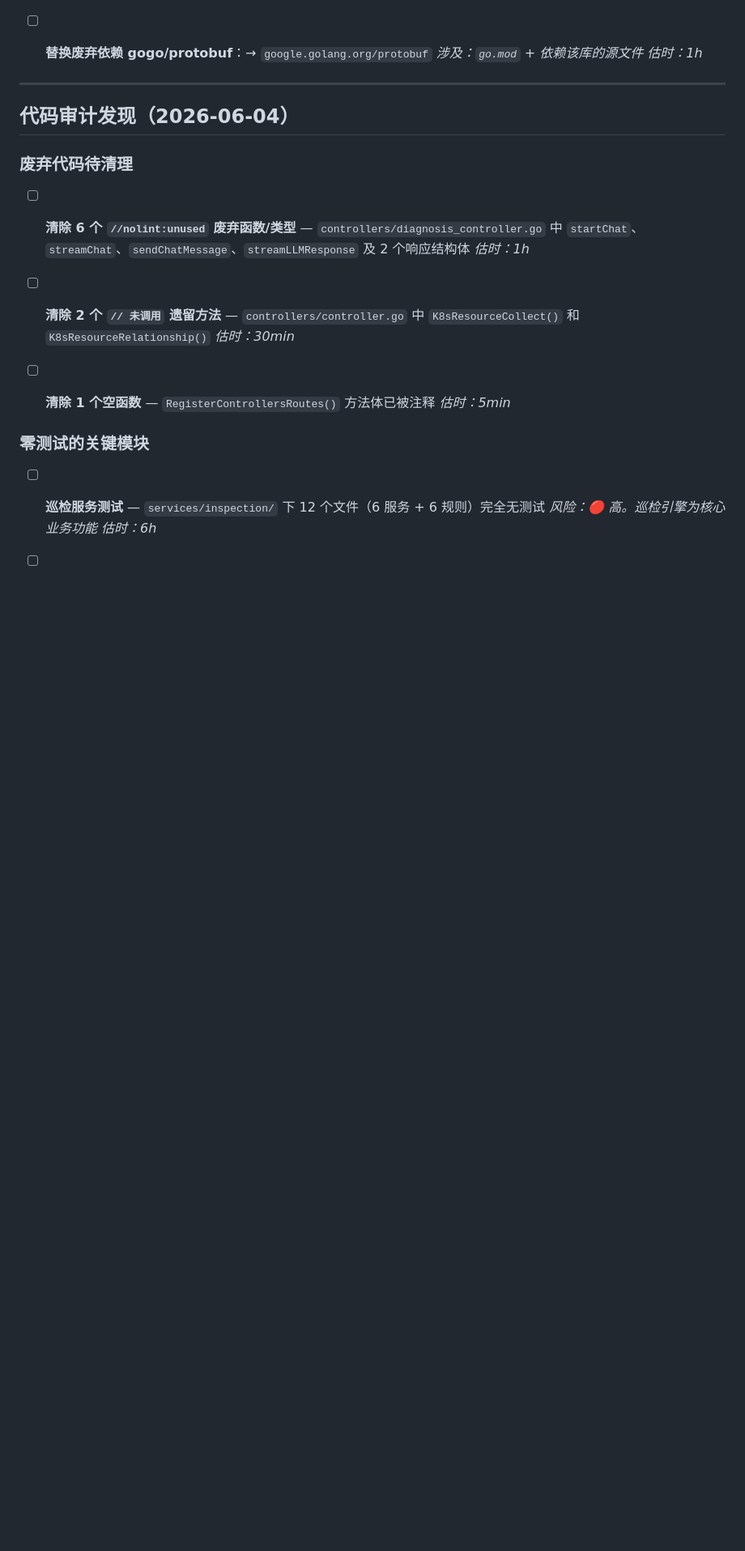
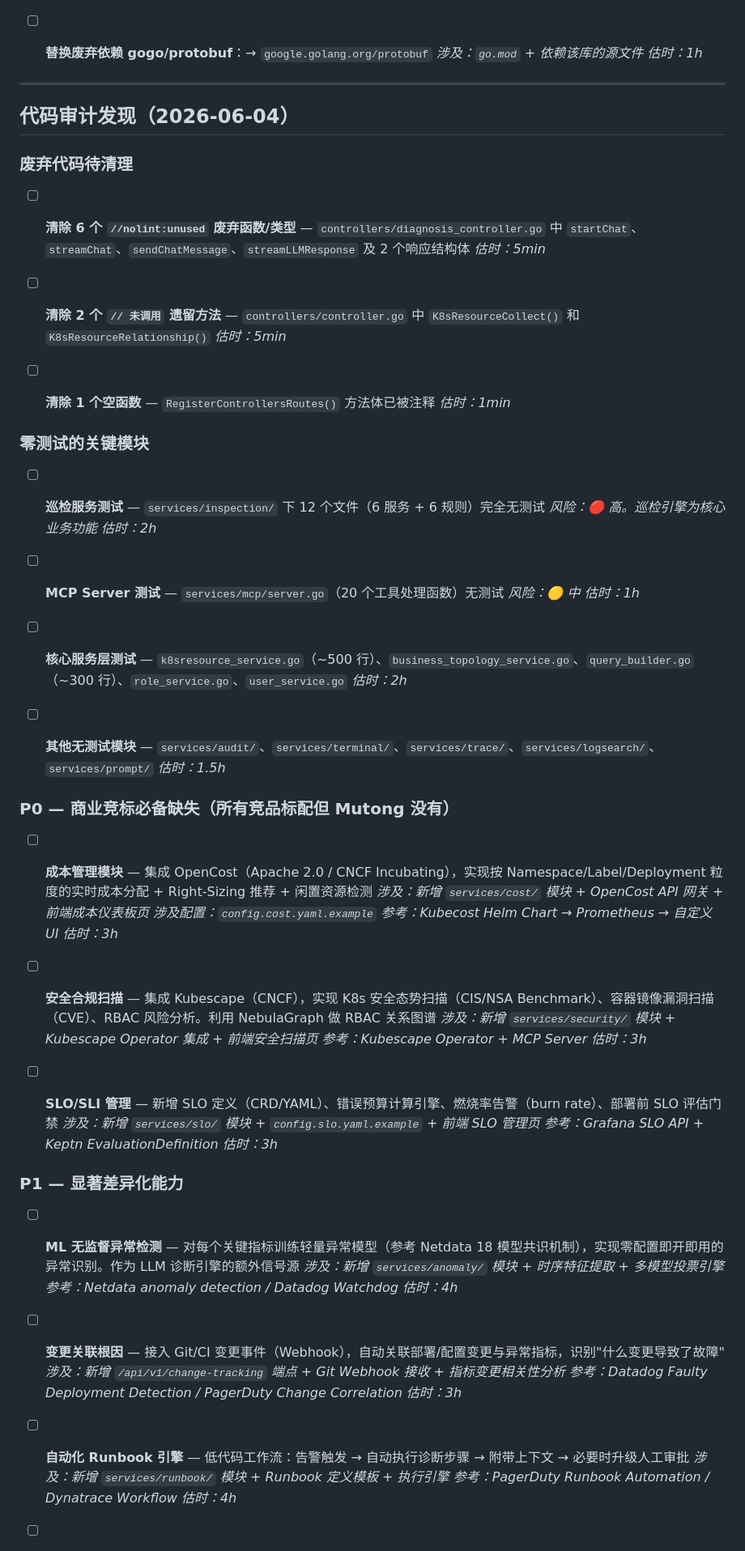
Before and after one commit to tddh/mutong, a Markdown page: docs/TODO.md, the part around one of its changes. Shown at 81% size. Drawn GitHub-style; blank space fills up the shorter version.

Commit message:
docs: correct time estimates in TODO.md for AI-assisted development workflow

```diff
--- a/docs/TODO.md
+++ b/docs/TODO.md
@@ -116,16 +116,62 @@
 ### 废弃代码待清理
 
 - [ ] **清除 6 个 `//nolint:unused` 废弃函数/类型** — `controllers/diagnosis_controller.go` 中 `startChat`、`streamChat`、`sendChatMessage`、`streamLLMResponse` 及 2 个响应结构体
-  *估时：1h*
+  *估时：5min*
 
 - [ ] **清除 2 个 `// 未调用` 遗留方法** — `controllers/controller.go` 中 `K8sResourceCollect()` 和 `K8sResourceRelationship()`
-  *估时：30min*
+  *估时：5min*
 
 - [ ] **清除 1 个空函数** — `RegisterControllersRoutes()` 方法体已被注释
-  *估时：5min*
+  *估时：1min*
 
 ### 零测试的关键模块
 
 - [ ] **巡检服务测试** — `services/inspection/` 下 12 个文件（6 服务 + 6 规则）完全无测试
   *风险：🔴 高。巡检引擎为核心业务功能*
-  *估时：6h*
+  *估时：2h*
+
+- [ ] **MCP Server 测试** — `services/mcp/server.go`（20 个工具处理函数）无测试
+  *风险：🟡 中*
+  *估时：1h*
+
+- [ ] **核心服务层测试** — `k8sresource_service.go`（~500 行）、`business_topology_service.go`、`query_builder.go`（~300 行）、`role_service.go`、`user_service.go`
+  *估时：2h*
+
+- [ ] **其他无测试模块** — `services/audit/`、`services/terminal/`、`services/trace/`、`services/logsearch/`、`services/prompt/`
+  *估时：1.5h*
+
+### P0 — 商业竞标必备缺失（所有竞品标配但 Mutong 没有）
+
+- [ ] **成本管理模块** — 集成 OpenCost（Apache 2.0 / CNCF Incubating），实现按 Namespace/Label/Deployment 粒度的实时成本分配 + Right-Sizing 推荐 + 闲置资源检测
+  *涉及：新增 `services/cost/` 模块 + OpenCost API 网关 + 前端成本仪表板页*
+  *涉及配置：`config.cost.yaml.example`*
+  *参考：Kubecost Helm Chart → Prometheus → 自定义 UI*
+  *估时：3h*
+
+- [ ] **安全合规扫描** — 集成 Kubescape（CNCF），实现 K8s 安全态势扫描（CIS/NSA Benchmark）、容器镜像漏洞扫描（CVE）、RBAC 风险分析。利用 NebulaGraph 做 RBAC 关系图谱
+  *涉及：新增 `services/security/` 模块 + Kubescape Operator 集成 + 前端安全扫描页*
+  *参考：Kubescape Operator + MCP Server*
+  *估时：3h*
+
+- [ ] **SLO/SLI 管理** — 新增 SLO 定义（CRD/YAML）、错误预算计算引擎、燃烧率告警（burn rate）、部署前 SLO 评估门禁
+  *涉及：新增 `services/slo/` 模块 + `config.slo.yaml.example` + 前端 SLO 管理页*
+  *参考：Grafana SLO API + Keptn EvaluationDefinition*
+  *估时：3h*
+
+### P1 — 显著差异化能力
+
+- [ ] **ML 无监督异常检测** — 对每个关键指标训练轻量异常模型（参考 Netdata 18 模型共识机制），实现零配置即开即用的异常识别。作为 LLM 诊断引擎的额外信号源
+  *涉及：新增 `services/anomaly/` 模块 + 时序特征提取 + 多模型投票引擎*
+  *参考：Netdata anomaly detection / Datadog Watchdog*
+  *估时：4h*
+
+- [ ] **变更关联根因** — 接入 Git/CI 变更事件（Webhook），自动关联部署/配置变更与异常指标，识别"什么变更导致了故障"
+  *涉及：新增 `/api/v1/change-tracking` 端点 + Git Webhook 接收 + 指标变更相关性分析*
+  *参考：Datadog Faulty Deployment Detection / PagerDuty Change Correlation*
+  *估时：3h*
+
+- [ ] **自动化 Runbook 引擎** — 低代码工作流：告警触发 → 自动执行诊断步骤 → 附带上下文 → 必要时升级人工审批
+  *涉及：新增 `services/runbook/` 模块 + Runbook 定义模板 + 执行引擎*
+  *参考：PagerDuty Runbook Automation / Dynatrace Workflow*
+  *估时：4h*
+
```
Also changed, not shown: other parts of docs/TODO.md (+37 -0 lines).
